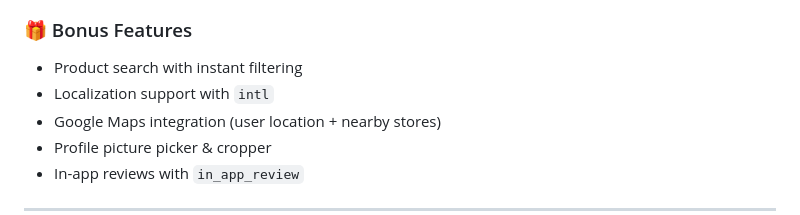
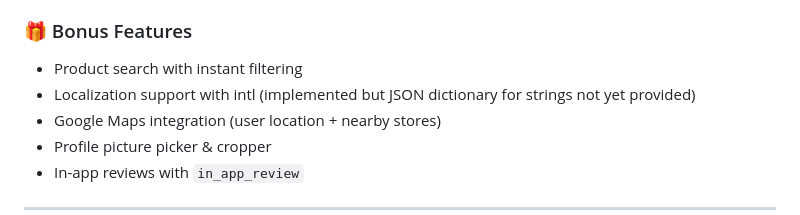
Before and after one commit to MoSallah21/Mini-E-Commerce-App, a Markdown page: README.md, the part around the change. Rendered like a GitHub page.

Commit message:
Initial commit

```diff
--- a/README.md
+++ b/README.md
@@ -32,7 +32,7 @@ A modern, full-featured Flutter e-commerce app built with **Clean Architecture**
 
 ### 🎁 Bonus Features
 - Product search with instant filtering
-- Localization support with `intl`
+- Localization support with intl (implemented but JSON dictionary for strings not yet provided)
 - Google Maps integration (user location + nearby stores)
 - Profile picture picker & cropper
 - In-app reviews with `in_app_review`
```
